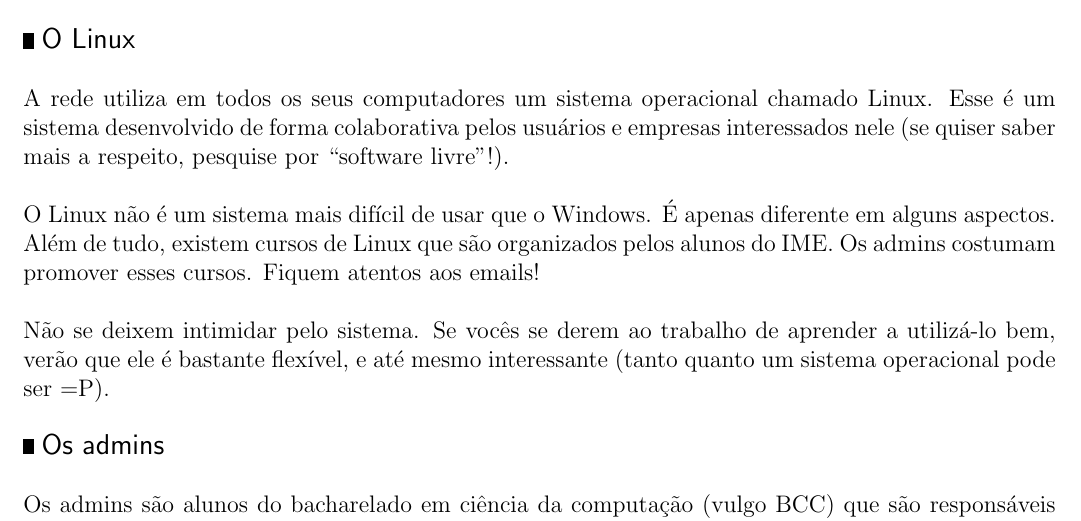
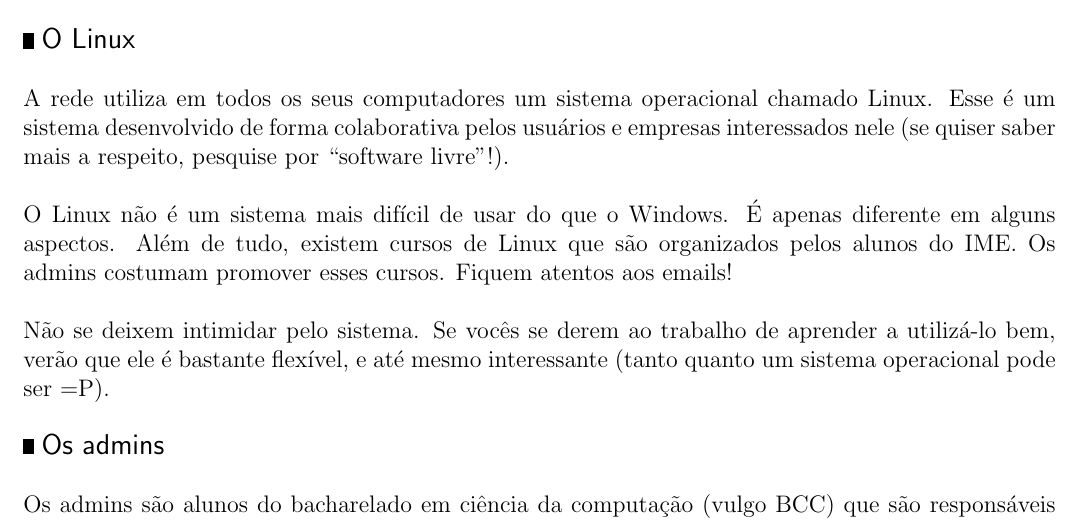
Before and after one commit to Kazuo256/guiadobixo, a LaTeX document (src/GuiaDoBixo.tex, which reads src/rede_linux.tex): part of page 45 of 88, cut so that both start at the same text. Compiled offline with pdfLaTeX.

Commit message:
Update rede_linux.tex

```diff
--- a/src/rede_linux.tex
+++ b/src/rede_linux.tex
@@ -35,7 +35,7 @@
 e empresas interessados nele (se quiser saber mais a respeito, pesquise
 por ``software livre''!).
 
-O Linux não é um sistema mais difícil de usar que o Windows. É apenas
+O Linux não é um sistema mais difícil de usar do que o Windows. É apenas
 diferente em alguns aspectos. Além de tudo, existem cursos de Linux que são
 organizados pelos alunos do IME. Os admins costumam promover esses cursos.
 Fiquem atentos aos emails!
```
